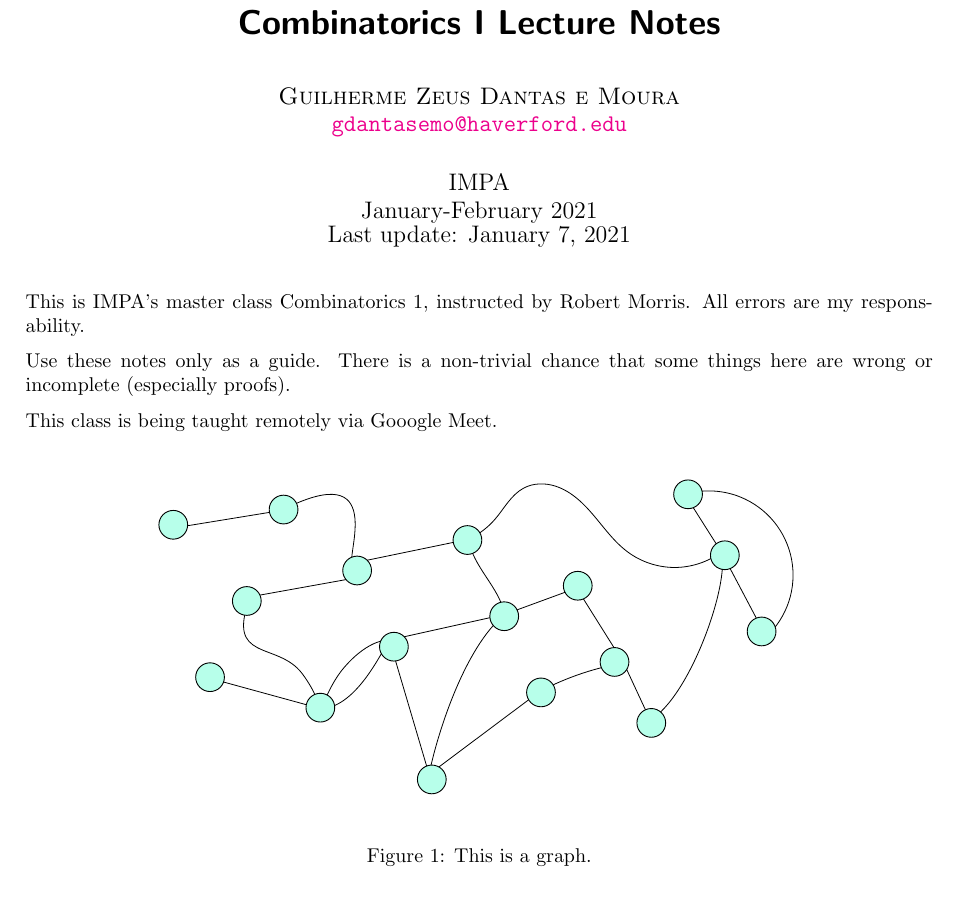
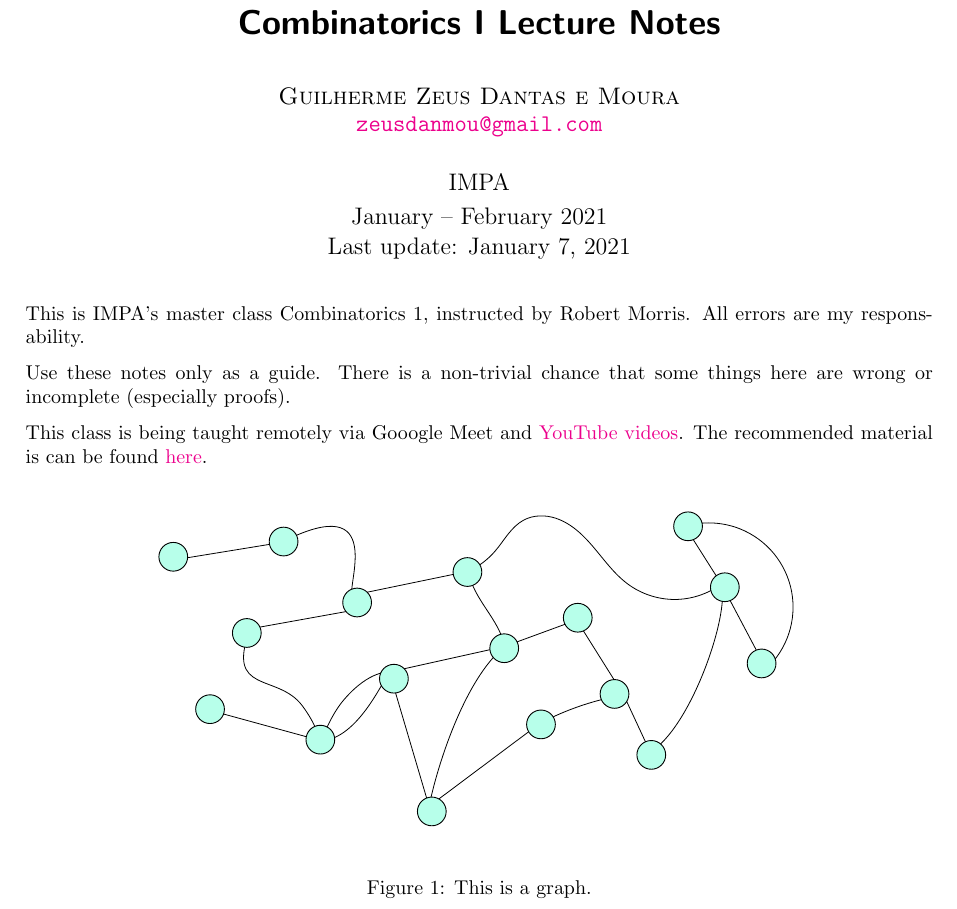
Before and after one commit to ZeusDM/IMPA-2021-Combinatorics-I, a LaTeX document (master.tex): part of page 1 of 8, cut so that both start at the same text. The pictures show the PDF file master.pdf that the author committed with the source.

Commit message:
Editing preamble

```diff
--- a/master.tex
+++ b/master.tex
@@ -14,8 +14,8 @@
 \setlist{nosep, noitemsep, label = (\textit{\roman*})}
 
 \title{\sffamily \bfseries Combinatorics I Lecture Notes}
-\author{\sc Guilherme Zeus Dantas e Moura\\\href{mailto:gdantasemo@haverford.edu}{\texttt{gdantasemo@haverford.edu}}}
-\date{IMPA\\January-February 2021\\ Last update: \today}
+\author{\sc Guilherme Zeus Dantas e Moura\\\href{mailto:zeusdanmou@gmail.com}{\texttt{zeusdanmou@gmail.com}}}
+\date{IMPA\\[3pt] January -- February 2021\\[3pt] Last update: \today}
 
 \newcommand{\lecture}[3]{
 	%\newpage
@@ -45,7 +45,7 @@
 
 		Use these notes only as a guide. There is a non-trivial chance that some things here are wrong or incomplete (especially proofs).
 
-		This class is being taught remotely via Gooogle Meet.
+		This class is being taught remotely via Gooogle Meet and \href{https://www.youtube.com/playlist?list=PLo4jXE-LdDTSkmHd3xNGhcObfWXvpwmCL}{YouTube videos}. The recommended material is can be found \href{http://w3.impa.br/~rob/Extremal_and_probabilistic_combinatorics.pdf}{here}.
 
 		\begin{figure}[ht]
 			\centering
```
Also changed, not shown: master.pdf.
